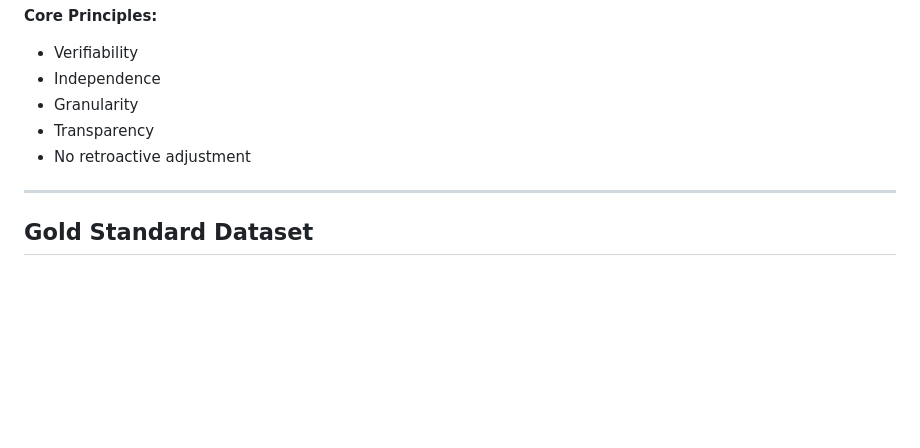
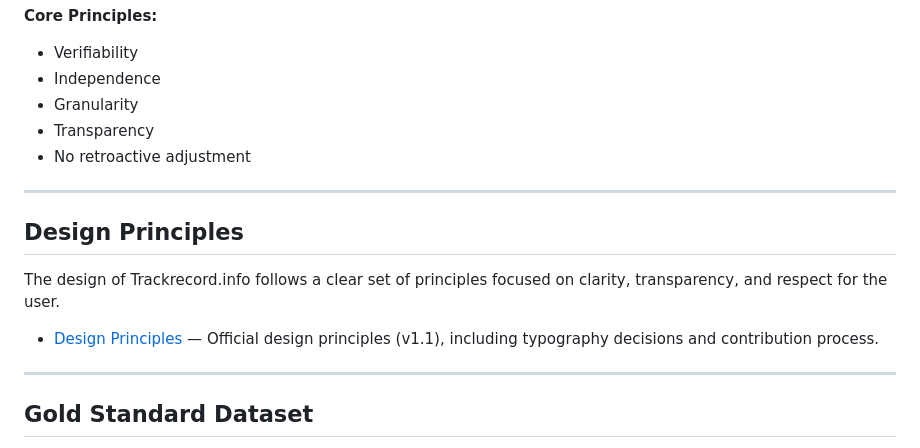
Before and after one commit to TittaDiGirolamo/trackrecord.info, a Markdown page: README.md, the part around the change. GitHub-like rendering; blank space fills up the shorter version.

Commit message:
docs: link design principles from root README

```diff
--- a/README.md
+++ b/README.md
@@ -27,6 +27,14 @@ Most public predictions disappear without accountability. Trackrecord.info creat
 - Granularity
 - Transparency
 - No retroactive adjustment
+
+---
+
+## Design Principles
+
+The design of Trackrecord.info follows a clear set of principles focused on clarity, transparency, and respect for the user.
+
+- [Design Principles](./trackrecord-design-principles/README.md) — Official design principles (v1.1), including typography decisions and contribution process.
 
 ---
 
```
